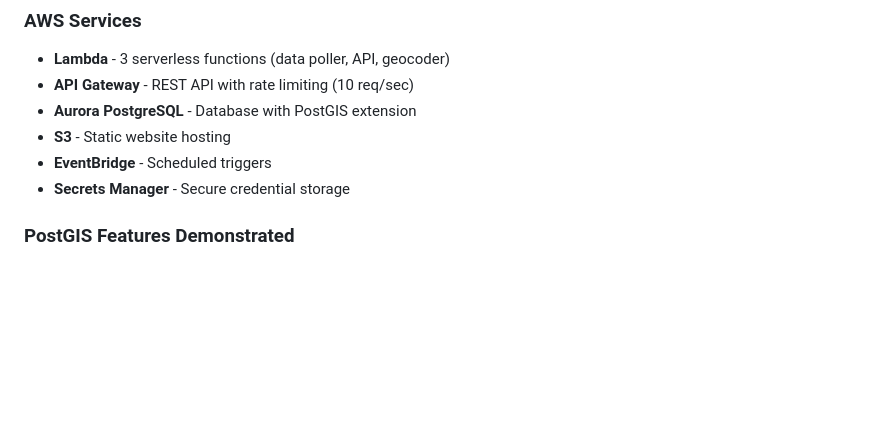
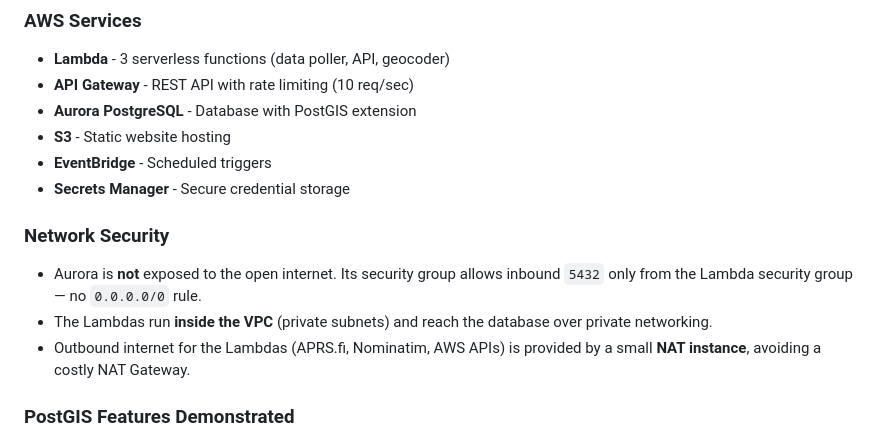
Before and after one commit to ScaryDBA/APRSReporter, a Markdown page: README.md, the part around the change. GitHub-like rendering; blank space fills up the shorter version.

Commit message:
Changed lambda security to avoid firewall issues

```diff
--- a/README.md
+++ b/README.md
@@ -27,6 +27,11 @@ This project showcases PostgreSQL/PostGIS capabilities for geographic informatio
 - **S3** - Static website hosting
 - **EventBridge** - Scheduled triggers
 - **Secrets Manager** - Secure credential storage
+
+### Network Security
+- Aurora is **not** exposed to the open internet. Its security group allows inbound `5432` only from the Lambda security group — no `0.0.0.0/0` rule.
+- The Lambdas run **inside the VPC** (private subnets) and reach the database over private networking.
+- Outbound internet for the Lambdas (APRS.fi, Nominatim, AWS APIs) is provided by a small **NAT instance**, avoiding a costly NAT Gateway.
 
 ### PostGIS Features Demonstrated
 - Geography type with true spherical distance calculations
```
